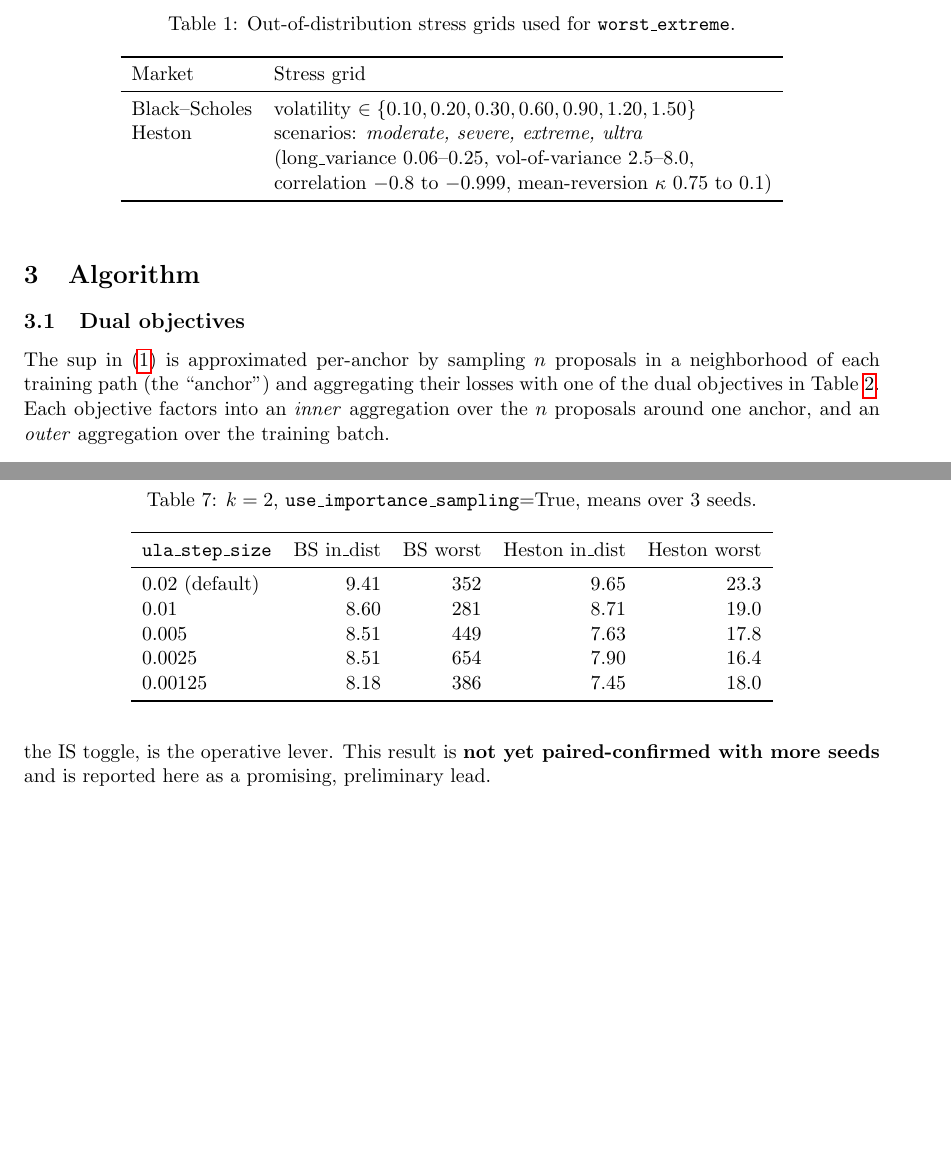
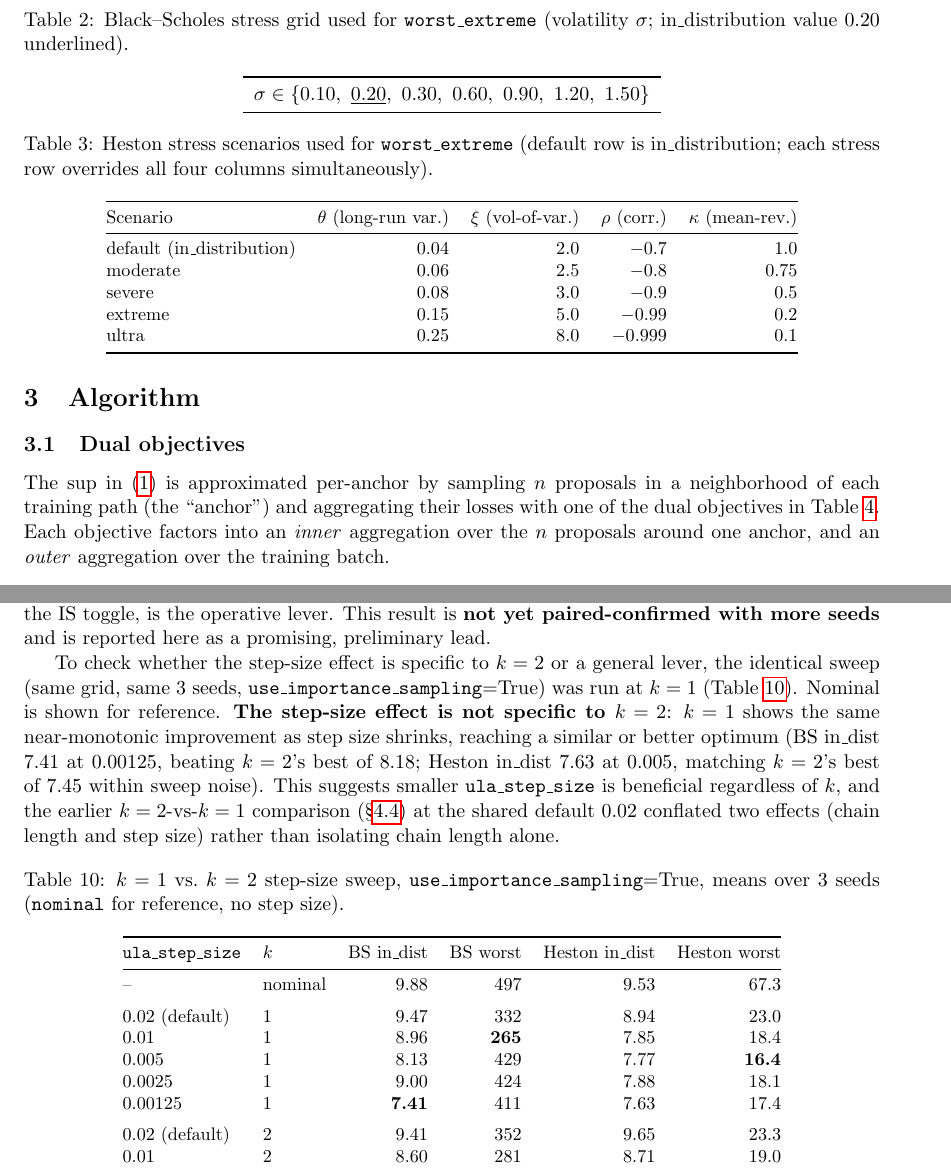
Before and after one commit to wazizian/my-dro, a LaTeX document (report.tex): two parts of pages 2 and 6 of 6 before the commit and two parts of pages 3 and 7 of 8 after it, joined at a grey line, cut at the place of the change, the shorter picture padded with empty space. Compiled offline with pdfLaTeX.

Commit message:
Add market model derivations, restructure stress-grid tables, add k=1 step-size sweep
Documents Black-Scholes/Heston SDEs and default params, splits the OOD stress
grid into per-market tables (Heston scenarios now show all four overridden
params), and runs the step-size sweep at k=1 to show the effect isolated from
chain length is not k=2-specific.

```diff
--- a/report.tex
+++ b/report.tex
@@ -49,7 +94,11 @@ loss, i.e.\ the mean loss in the worst $5\%$ of simulated outcomes:
 
 \begin{table}[h]
   \centering
-  \caption{Out-of-distribution stress grids used for \texttt{worst\_extreme}.}
-  \begin{tabular}{ll}
+  \caption{Black--Scholes stress grid used for \texttt{worst\_extreme} (volatility $\sigma$;
+  in\_distribution value $0.20$ underlined).}
+  \begin{tabular}{l}
     \toprule
-    Market & Stress grid \\
+    $\sigma \in \{0.10,\ \underline{0.20},\ 0.30,\ 0.60,\ 0.90,\ 1.20,\ 1.50\}$ \\
+    \bottomrule
+  \end{tabular}
+\end{table}
@@ -56,8 +114,18 @@ loss, i.e.\ the mean loss in the worst $5\%$ of simulated outcomes:
+\begin{table}[h]
+  \centering
+  \caption{Heston stress scenarios used for \texttt{worst\_extreme} (default row is
+  in\_distribution; each stress row overrides all four columns simultaneously).}
+  \label{tab:heston-stress}
+  \small
+  \begin{tabular}{@{}lrrrr@{}}
+    \toprule
+    Scenario & $\theta$ (long-run var.) & $\xi$ (vol-of-var.) & $\rho$ (corr.) & $\kappa$ (mean-rev.) \\
     \midrule
-    Black--Scholes & volatility $\in \{0.10, 0.20, 0.30, 0.60, 0.90, 1.20, 1.50\}$ \\
-    Heston & scenarios: \emph{moderate, severe, extreme, ultra} \\
-    & (long\_variance $0.06$--$0.25$, vol-of-variance $2.5$--$8.0$, \\
-    & correlation $-0.8$ to $-0.999$, mean-reversion $\kappa$ $0.75$ to $0.1$) \\
+    default (in\_distribution) & 0.04 & 2.0 & $-0.7$ & 1.0 \\
+    moderate & 0.06 & 2.5 & $-0.8$ & 0.75 \\
+    severe   & 0.08 & 3.0 & $-0.9$ & 0.5 \\
+    extreme  & 0.15 & 5.0 & $-0.99$ & 0.2 \\
+    ultra    & 0.25 & 8.0 & $-0.999$ & 0.1 \\
     \bottomrule
   \end{tabular}
 \end{table}
@@ -320,3 +388,34 @@ consistent IS on/off difference at any step size} (sign flips across cells) ---
 is \textbf{not yet paired-confirmed with more seeds} and is reported here as a promising,
 preliminary lead.
 
+To check whether the step-size effect is specific to $k=2$ or a general lever, the identical
+sweep (same grid, same 3 seeds, \texttt{use\_importance\_sampling}=True) was run at $k=1$
+(Table~\ref{tab:stepsize-merged}). Nominal is shown for reference. \textbf{The step-size effect
+is not specific to $k=2$}: $k=1$ shows the same near-monotonic improvement as step size shrinks,
+reaching a similar or better optimum (BS in\_dist 7.41 at $0.00125$, beating $k=2$'s best of
+8.18; Heston in\_dist 7.63 at $0.005$, matching $k=2$'s best of 7.45 within sweep noise). This
+suggests smaller \texttt{ula\_step\_size} is beneficial regardless of $k$, and the earlier
+$k=2$-vs-$k=1$ comparison (\S\ref{sec:is}) at the shared default $0.02$ conflated two effects
+(chain length and step size) rather than isolating chain length alone.
+
+\begin{table}[h]
+  \centering
+  \caption{$k=1$ vs.\ $k=2$ step-size sweep, \texttt{use\_importance\_sampling}=True, means over
+  3 seeds (\texttt{nominal} for reference, no step size).}
+  \label{tab:stepsize-merged}
+  \small
+  \begin{tabular}{@{}llrrrr@{}}
+    \toprule
+    \texttt{ula\_step\_size} & $k$ & BS in\_dist & BS worst & Heston in\_dist & Heston worst \\
+    \midrule
+    -- & nominal & 9.88 & 497 & 9.53 & 67.3 \\
+    \addlinespace
+    0.02 (default) & 1 & 9.47 & 332 & 8.94 & 23.0 \\
+    0.01           & 1 & 8.96 & \textbf{265} & 7.85 & 18.4 \\
+    0.005          & 1 & 8.13 & 429 & 7.77 & \textbf{16.4} \\
+    0.0025         & 1 & 9.00 & 424 & 7.88 & 18.1 \\
+    0.00125        & 1 & \textbf{7.41} & 411 & 7.63 & 17.4 \\
+    \addlinespace
+    0.02 (default) & 2 & 9.41 & 352 & 9.65 & 23.3 \\
+    0.01           & 2 & 8.60 & 281 & 8.71 & 19.0 \\
+    0.005          & 2 & 8.51 & 449 & 7.63 & 17.8 \\
@@ -323,3 +425,6 @@ preliminary lead.
+  \end{tabular}
+\end{table}
+
 \subsection{Summary across investigations}
 
 \begin{table}[h]
```
Also changed, not shown: benchmark/rho_sweep/ula_stepsize_sweep_k1.csv (added, +31 -0 lines), report.pdf, report.tex (57 more changed lines).
